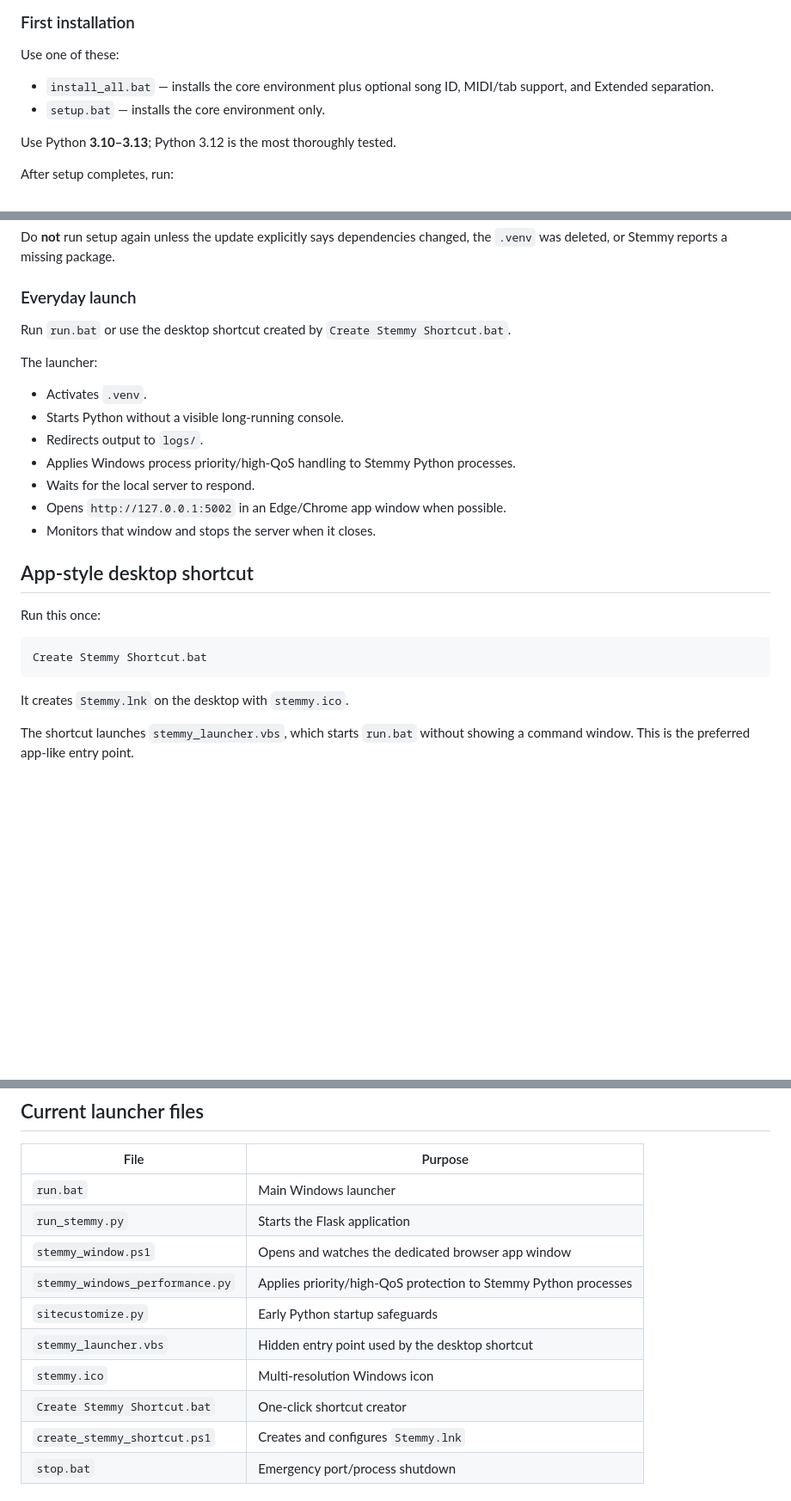
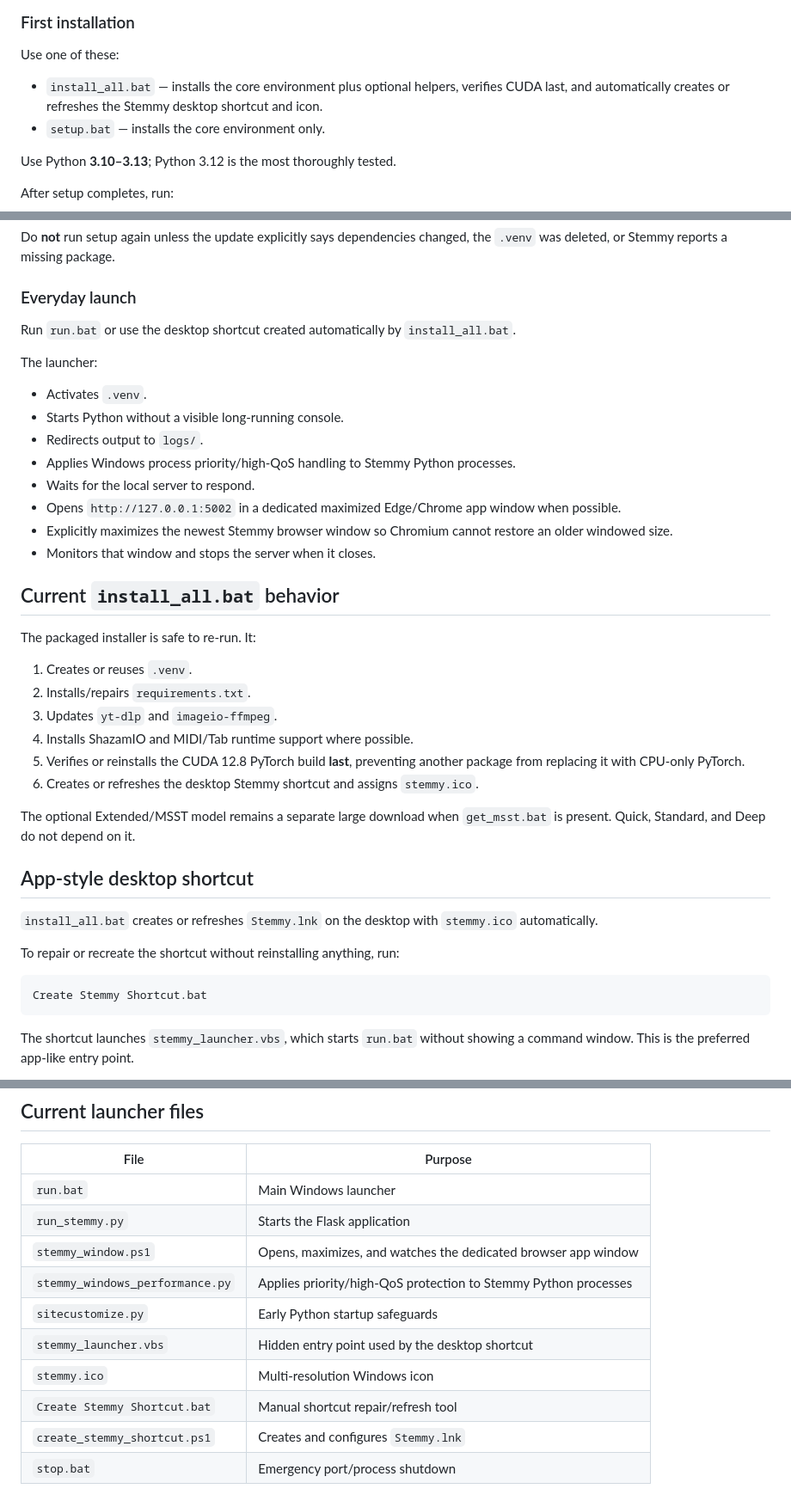
Before and after one commit to pgotta/Stemmy, a Markdown page: BUILD.md, 3 parts joined by grey strips. Shown at 86% size. Rendered like a GitHub page; blank space fills up the shorter version.

Commit message:
Document maximized app launch and automatic install-all shortcut creation

````diff
--- a/BUILD.md
+++ b/BUILD.md
@@ -10,7 +10,7 @@ The repository contains the application source. Some Windows convenience launche
 
 Use one of these:
 
-- `install_all.bat` — installs the core environment plus optional song ID, MIDI/tab support, and Extended separation.
+- `install_all.bat` — installs the core environment plus optional helpers, verifies CUDA last, and automatically creates or refreshes the Stemmy desktop shortcut and icon.
 - `setup.bat` — installs the core environment only.
 
 Use Python **3.10–3.13**; Python 3.12 is the most thoroughly tested.
@@ -34,7 +34,7 @@ Do **not** run setup again unless the update explicitly says dependencies change
 
 ### Everyday launch
 
-Run `run.bat` or use the desktop shortcut created by `Create Stemmy Shortcut.bat`.
+Run `run.bat` or use the desktop shortcut created automatically by `install_all.bat`.
 
 The launcher:
 
@@ -43,18 +43,32 @@ The launcher:
 - Redirects output to `logs/`.
 - Applies Windows process priority/high-QoS handling to Stemmy Python processes.
 - Waits for the local server to respond.
-- Opens `http://127.0.0.1:5002` in an Edge/Chrome app window when possible.
+- Opens `http://127.0.0.1:5002` in a dedicated maximized Edge/Chrome app window when possible.
+- Explicitly maximizes the newest Stemmy browser window so Chromium cannot restore an older windowed size.
 - Monitors that window and stops the server when it closes.
+
+## Current `install_all.bat` behavior
+
+The packaged installer is safe to re-run. It:
+
+1. Creates or reuses `.venv`.
+2. Installs/repairs `requirements.txt`.
+3. Updates `yt-dlp` and `imageio-ffmpeg`.
+4. Installs ShazamIO and MIDI/Tab runtime support where possible.
+5. Verifies or reinstalls the CUDA 12.8 PyTorch build **last**, preventing another package from replacing it with CPU-only PyTorch.
+6. Creates or refreshes the desktop Stemmy shortcut and assigns `stemmy.ico`.
+
+The optional Extended/MSST model remains a separate large download when `get_msst.bat` is present. Quick, Standard, and Deep do not depend on it.
 
 ## App-style desktop shortcut
 
-Run this once:
+`install_all.bat` creates or refreshes `Stemmy.lnk` on the desktop with `stemmy.ico` automatically.
+
+To repair or recreate the shortcut without reinstalling anything, run:
 
 ```text
 Create Stemmy Shortcut.bat
 ```
-
-It creates `Stemmy.lnk` on the desktop with `stemmy.ico`.
 
 The shortcut launches `stemmy_launcher.vbs`, which starts `run.bat` without showing a command window. This is the preferred app-like entry point.
 
@@ -77,12 +91,12 @@ Your projects and finished Karaoke sessions remain saved on disk.
 |---|---|
 | `run.bat` | Main Windows launcher |
 | `run_stemmy.py` | Starts the Flask application |
-| `stemmy_window.ps1` | Opens and watches the dedicated browser app window |
+| `stemmy_window.ps1` | Opens, maximizes, and watches the dedicated browser app window |
 | `stemmy_windows_performance.py` | Applies priority/high-QoS protection to Stemmy Python processes |
 | `sitecustomize.py` | Early Python startup safeguards |
 | `stemmy_launcher.vbs` | Hidden entry point used by the desktop shortcut |
 | `stemmy.ico` | Multi-resolution Windows icon |
-| `Create Stemmy Shortcut.bat` | One-click shortcut creator |
+| `Create Stemmy Shortcut.bat` | Manual shortcut repair/refresh tool |
 | `create_stemmy_shortcut.ps1` | Creates and configures `Stemmy.lnk` |
 | `stop.bat` | Emergency port/process shutdown |
 
````
